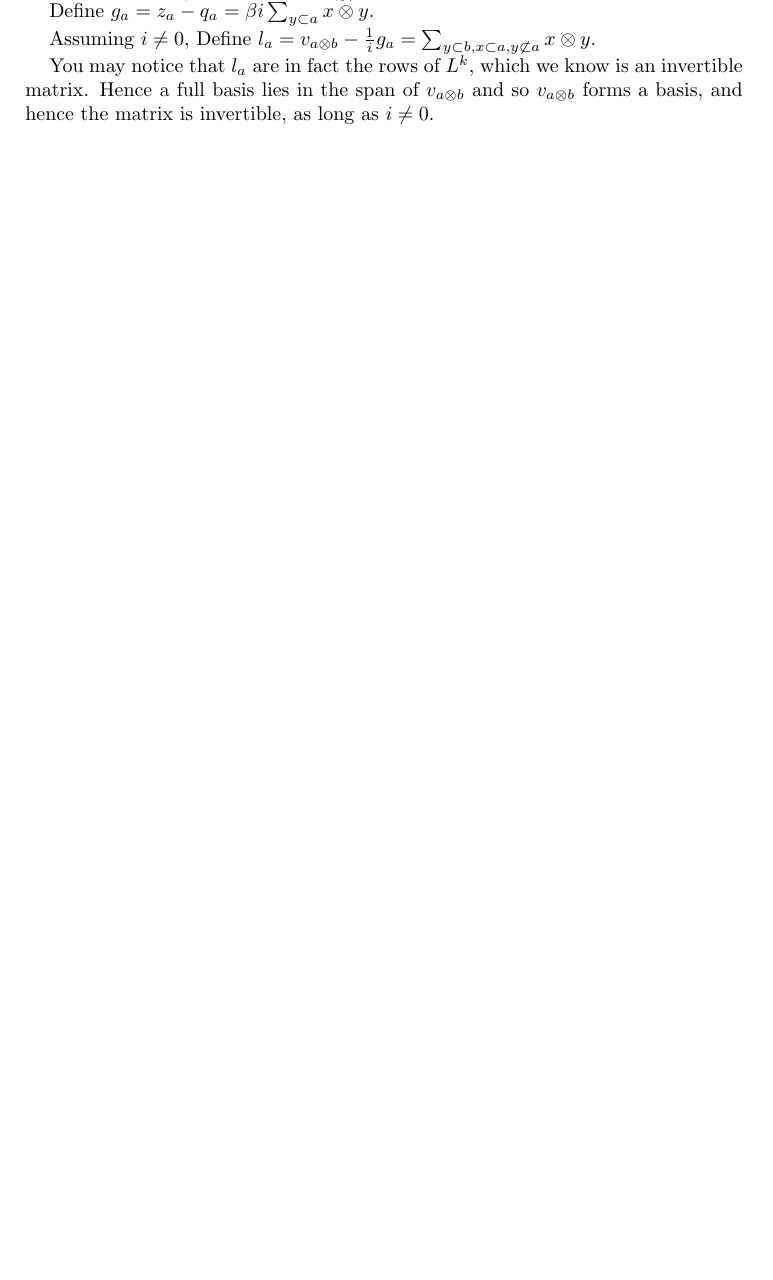
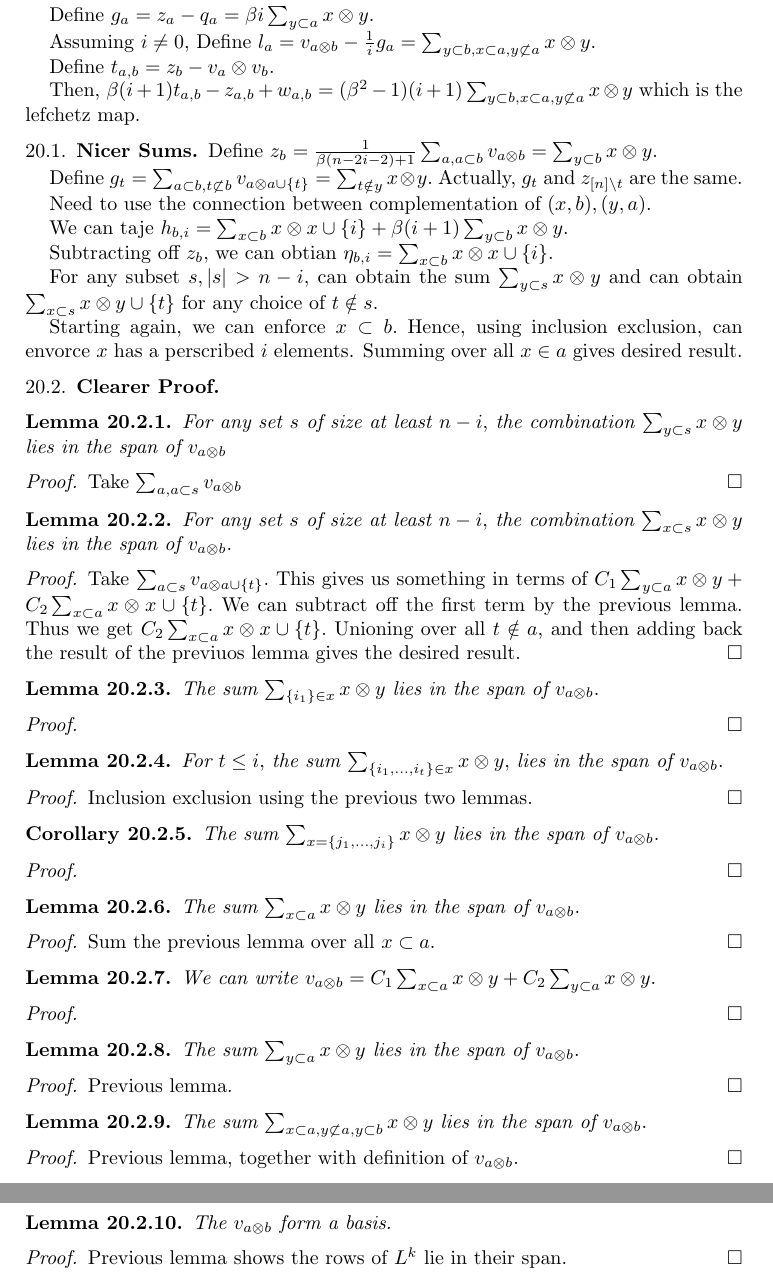
Before and after one commit to zijianmath/Minnesota-REU-Problem-2, a LaTeX paper (unimodality_ideas.tex): part of page 11 of 11 before the commit and two parts of pages 12 and 13 of 13 after it, the two joined at a grey line, cut so that both start at the same text, the shorter picture padded with empty space. Compiled offline with pdfLaTeX.

Commit message:
third try for bn peck

```diff
--- a/unimodality_ideas.tex
+++ b/unimodality_ideas.tex
@@ -583,6 +588,99 @@ Define $g_a = z_a - q_a = \beta i \sum_{y\subset a}^{}x\otimes y.$
 Assuming $i \neq 0,$
 Define $l_a = v_{a\otimes b} - \frac{1}{i}g_a = \sum_{y\subset b,x\subset a,y\not\subset a}^{}x\otimes y.$
 
-You may notice that $l_a$ are in fact the rows of $L^k,$ which we know is an invertible matrix. Hence a full basis lies in the span of $v_{a\otimes b}$ and so $v_{a\otimes b}$ forms a basis, and hence the matrix is invertible, as long as $i \neq 0.$
+Define $t_{a,b} = z_b - v_a\otimes v_b.$
+
+Then, $\beta(i+1)t_{a,b} - z_{a,b} + w_{a,b} = (\beta^2 - 1)(i+1)\sum_{y\subset b,x\subset a,y\not\subset a}^{}x\otimes y$ which is the lefchetz map.
+
+\subsection{Nicer Sums}
+
+Define $z_b =\frac{1}{\beta(n-2i-2)+1} \sum_{a,a\subset b}^{}v_{a\otimes b}= \sum_{y\subset b}^{}x\otimes y.$
+
+Define $g_t = \sum_{a\subset b,t\not\subset b}^{}v_{a \otimes a \cup \{t\}}= \sum_{t \notin y}^{}x\otimes y.$
+Actually, $g_t$ and $z_{[n]\setminus t}$ are the same.
+
+Need to use the connection between complementation of $(x,b),(y,a).$
+
+We can taje $h_{b,i} = \sum_{x\subset b}^{}x \otimes x \cup \{i\} + \beta(i+1)\sum_{y \subset b}^{}x\otimes y.$
+
+Subtracting off $z_b,$ we can obtian
+$\eta_{b,i} = \sum_{x\subset b}^{}x \otimes x \cup \{i\}.$
+
+For any subset $s,|s|>n-i,$ can obtain the sum $\sum_{y \subset s}^{}x\otimes y$ and can obtain $\sum_{x\subset s}^{}x\otimes y \cup \{t\}$ for any choice of $t \notin s.$
+
+Starting again, we can enforce $x \subset b.$ Hence, using inclusion exclusion, can envorce $x$ has a perscribed $i$ elements. Summing over all $x \in a$ gives desired result.
+
+\subsection{Clearer Proof}
+
+\begin{lem}
+For any set $s$ of size at least $n-i,$ the combination $\sum_{y \subset s}^{}x\otimes y$ lies in the span of $v_{a\otimes b}$
+\end{lem}
+\begin{proof}
+Take $\sum_{a,a\subset s}^{}v_{a\otimes b}$
+\end{proof}
+
+\begin{lem}
+For any set $s$ of size at least $n-i,$ the combination $\sum_{x \subset s}^{}x\otimes y$ lies in the span of $v_{a\otimes b}.$
+\end{lem}
+\begin{proof}
+Take $\sum_{a \subset s}^{}v_{a\otimes a \cup \{t\}}.$ This gives us something in terms of $C_1\sum_{y\subset a}^{}x\otimes y + C_2\sum_{x\subset a}^{} x\otimes x\cup \{t\}.$ We can subtract off the first term by the previous lemma. Thus we get $C_2\sum_{x\subset a}^{} x\otimes x\cup \{t\}.$ Unioning over all $t \notin a$, and then adding back the result of the previuos lemma gives the desired result.
+\end{proof}
+
+\begin{lem}
+The sum $\sum_{\{i_1\}\in x}^{}x\otimes y$ lies in the span of $v_{a\otimes b}.$
+\end{lem}
+\begin{proof}
+
+\end{proof}
+
+\begin{lem}
+For $t \leq i,$ the sum $\sum_{\{i_1,\ldots, i_t\}\in x}^{}x\otimes y,$ lies in the span of $v_{a\otimes b}.$
+\end{lem}
+\begin{proof}
+Inclusion exclusion using the previous two lemmas.
+\end{proof}
+
+\begin{cor}
+The sum $\sum_{x = \{j_1,\ldots, j_i\}}^{}x\otimes y$ lies in the span of $v_{a \otimes b}.$
+\end{cor}
+\begin{proof}
+
+\end{proof}
+
+\begin{lem}
+The sum $\sum_{x \subset a}^{}x\otimes y$ lies in the span of $v_{a \otimes b}.$
+\end{lem}
+\begin{proof}
+Sum the previous lemma over all $x \subset a.$
+\end{proof}
+
+\begin{lem}
+We can write $v_{a\otimes b} = C_1\sum_{x\subset a}^{}x\otimes y + C_2\sum_{y \subset a}^{}x\otimes y.$
+\end{lem}
+\begin{proof}
+
+\end{proof}
+
+\begin{lem}
+The sum $\sum_{y \subset a}^{}x\otimes y$ lies in the span of $v_{a \otimes b}.$
+\end{lem}
+\begin{proof}
+Previous lemma.
+\end{proof}
+
+\begin{lem}
+The sum $\sum_{x \subset a,y\not\subset a,y\subset b}^{}x\otimes y$ lies in the span of $v_{a \otimes b}.$
+\end{lem}
+\begin{proof}
+Previous lemma, together with definition of $v_{a\otimes b}.$
+\end{proof}
+
+\begin{lem}
+The $v_{a\otimes b}$ form a basis.
+\end{lem}
+\begin{proof}
+Previous lemma shows the rows of $L^k$ lie in their span.
+\end{proof}
+
 
 \end{document}
```
Also changed, not shown: unimodality_ideas.pdf, unimodality_ideas.tex (19 more changed lines), 1 other file.
